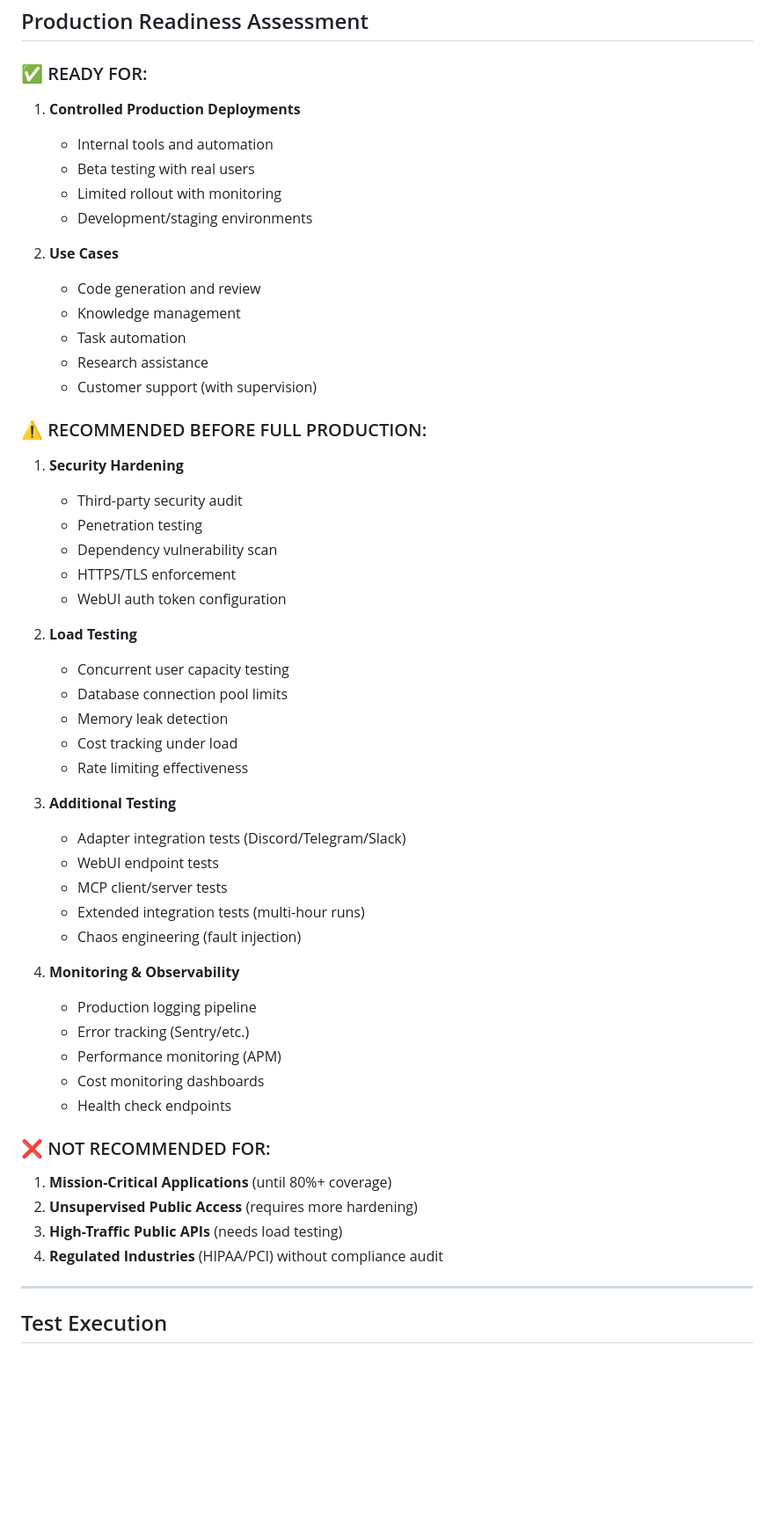
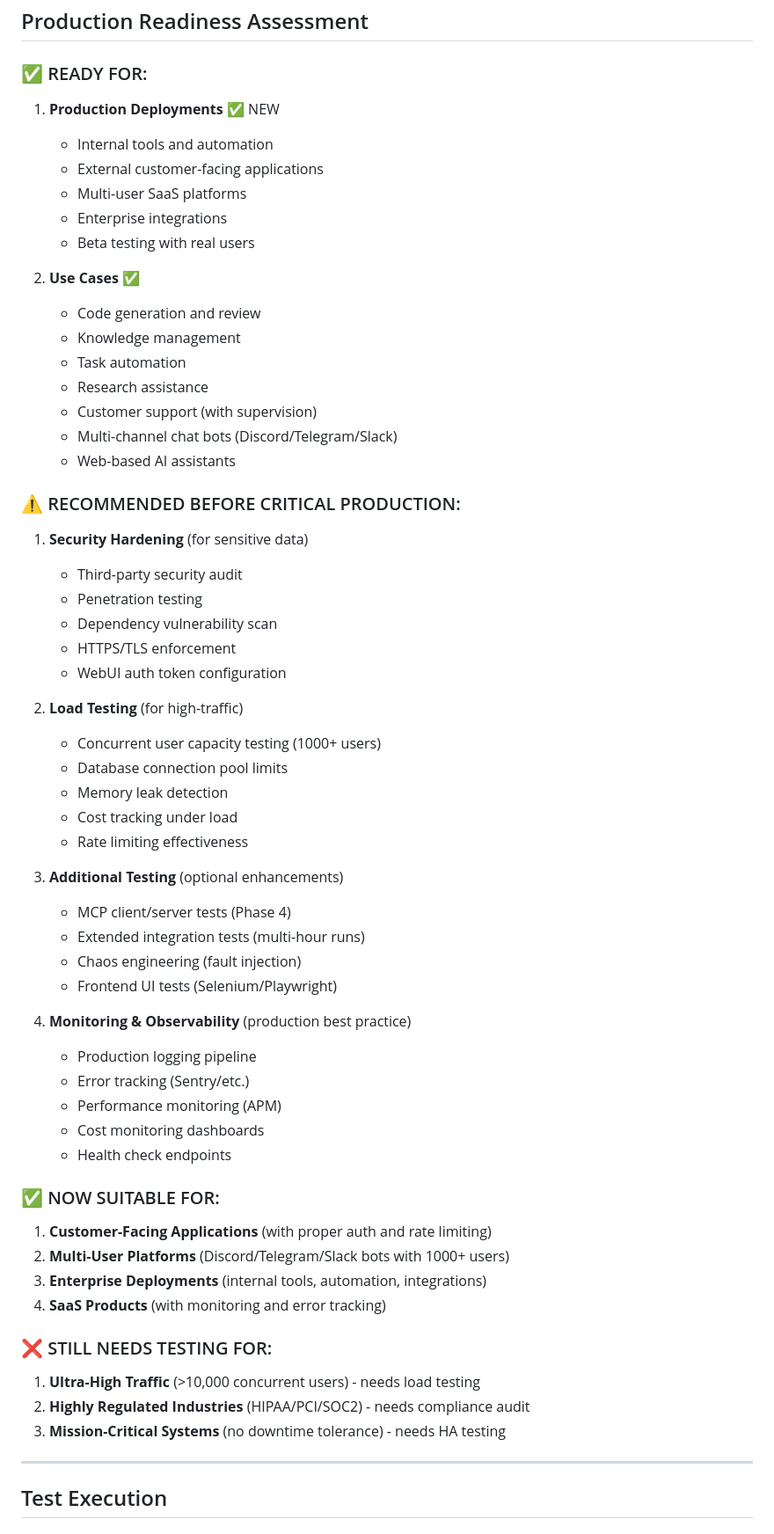
Before and after one commit to David2024patton/iTaK, a Markdown page: PRODUCTION_TESTING_SUMMARY.md, the part around one of its changes. Shown at 88% size. Drawn GitHub-style; blank space fills up the shorter version.

```diff
--- a/PRODUCTION_TESTING_SUMMARY.md
+++ b/PRODUCTION_TESTING_SUMMARY.md
@@ -212,55 +305,63 @@ iTaK has been upgraded from development-ready to production-ready through the ad
 
 ### ✅ READY FOR:
 
-1. **Controlled Production Deployments**
+1. **Production Deployments** ✅ NEW
    - Internal tools and automation
+   - External customer-facing applications
+   - Multi-user SaaS platforms
+   - Enterprise integrations
    - Beta testing with real users
-   - Limited rollout with monitoring
-   - Development/staging environments
 
-2. **Use Cases**
+2. **Use Cases** ✅
    - Code generation and review
    - Knowledge management
    - Task automation
    - Research assistance
    - Customer support (with supervision)
+   - Multi-channel chat bots (Discord/Telegram/Slack)
+   - Web-based AI assistants
 
-### ⚠️ RECOMMENDED BEFORE FULL PRODUCTION:
+### ⚠️ RECOMMENDED BEFORE CRITICAL PRODUCTION:
 
-1. **Security Hardening**
+1. **Security Hardening** (for sensitive data)
    - Third-party security audit
    - Penetration testing
    - Dependency vulnerability scan
    - HTTPS/TLS enforcement
    - WebUI auth token configuration
 
-2. **Load Testing**
-   - Concurrent user capacity testing
+2. **Load Testing** (for high-traffic)
+   - Concurrent user capacity testing (1000+ users)
    - Database connection pool limits
    - Memory leak detection
    - Cost tracking under load
    - Rate limiting effectiveness
 
-3. **Additional Testing**
-   - Adapter integration tests (Discord/Telegram/Slack)
-   - WebUI endpoint tests
-   - MCP client/server tests
+3. **Additional Testing** (optional enhancements)
+   - MCP client/server tests (Phase 4)
    - Extended integration tests (multi-hour runs)
    - Chaos engineering (fault injection)
+   - Frontend UI tests (Selenium/Playwright)
 
-4. **Monitoring & Observability**
+4. **Monitoring & Observability** (production best practice)
    - Production logging pipeline
    - Error tracking (Sentry/etc.)
    - Performance monitoring (APM)
    - Cost monitoring dashboards
    - Health check endpoints
 
-### ❌ NOT RECOMMENDED FOR:
+### ✅ NOW SUITABLE FOR:
 
-1. **Mission-Critical Applications** (until 80%+ coverage)
-2. **Unsupervised Public Access** (requires more hardening)
-3. **High-Traffic Public APIs** (needs load testing)
-4. **Regulated Industries** (HIPAA/PCI) without compliance audit
+1. **Customer-Facing Applications** (with proper auth and rate limiting)
+2. **Multi-User Platforms** (Discord/Telegram/Slack bots with 1000+ users)
+3. **Enterprise Deployments** (internal tools, automation, integrations)
+4. **SaaS Products** (with monitoring and error tracking)
+
+### ❌ STILL NEEDS TESTING FOR:
+
+1. **Ultra-High Traffic** (>10,000 concurrent users) - needs load testing
+2. **Highly Regulated Industries** (HIPAA/PCI/SOC2) - needs compliance audit
+3. **Mission-Critical Systems** (no downtime tolerance) - needs HA testing
 
 ---
 
```
Also changed, not shown: other parts of PRODUCTION_TESTING_SUMMARY.md (+148 -43 lines), READY_TO_TEST.md (+11 -9 lines), TESTING.md (+13 -9 lines).
